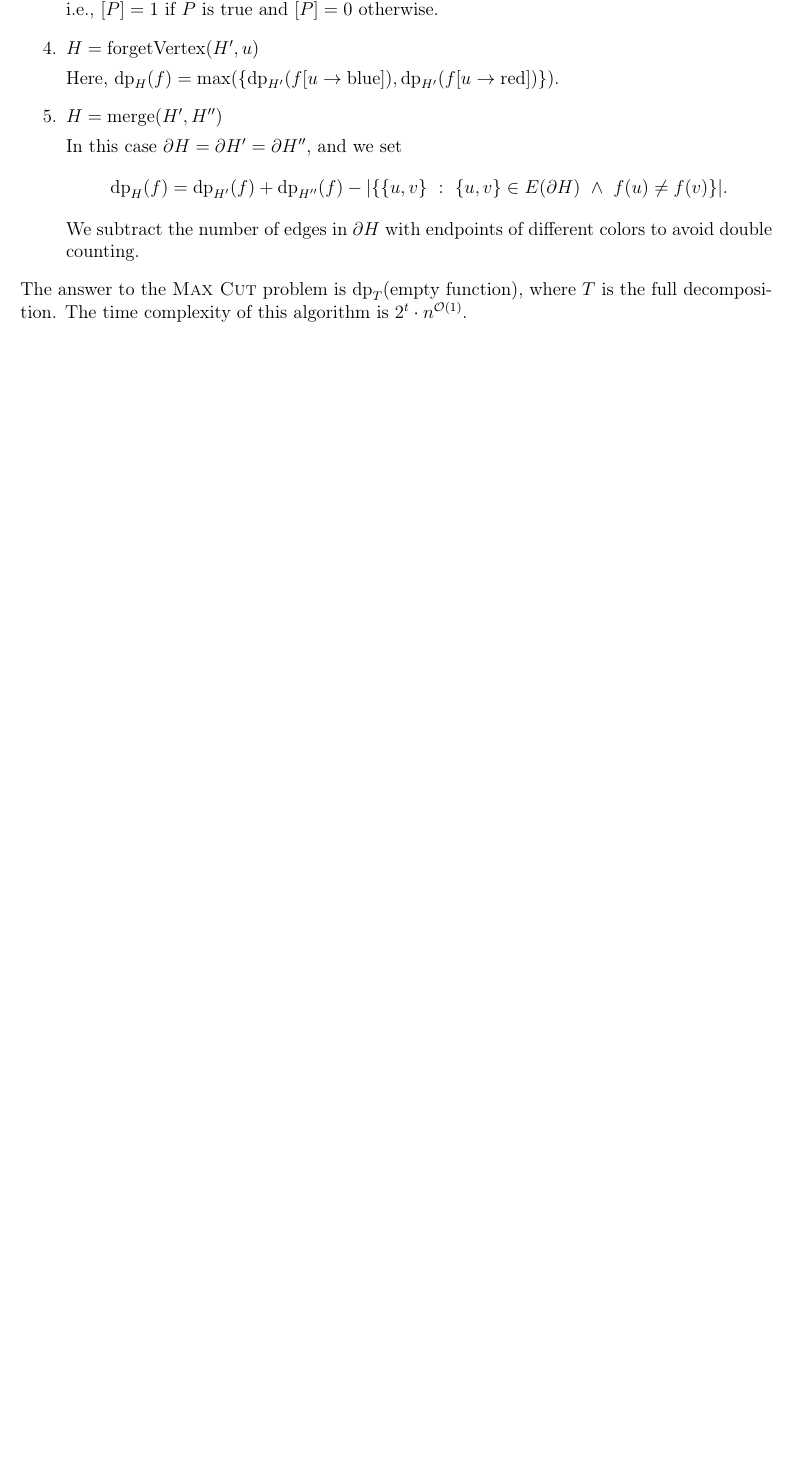
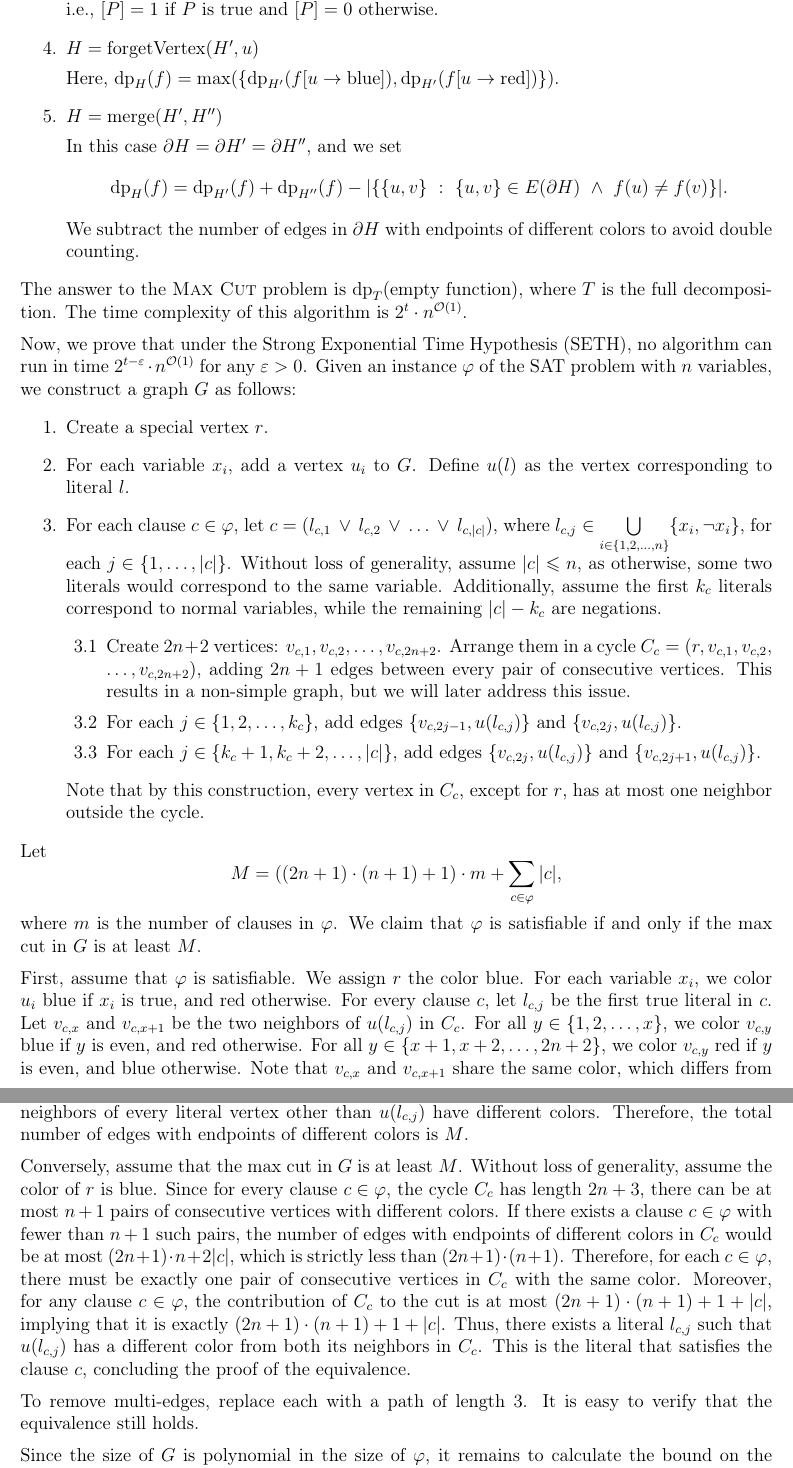
Before and after one commit to wawszczakd/ALGPAR-assignments, a LaTeX problem sheet (assignment-3/dw440014-assignment3.tex): part of page 4 of 4 before the commit and two parts of pages 4 and 5 of 5 after it, the two joined at a grey line, cut so that both start at the same text, the shorter picture padded with empty space. Compiled offline with pdfLaTeX.

Commit message:
Assignment 3 problem 4 second part

```diff
--- a/assignment-3/dw440014-assignment3.tex
+++ b/assignment-3/dw440014-assignment3.tex
@@ -319,3 +319,91 @@
 	\(\text{dp}_{T}(\text{empty function})\), where \(T\) is the full
 	decomposition. The time complexity of this algorithm is \(2^{t} \cdot
 	n^{\mathcal{O}(1)}\).
+
+	\medskip
+
+	Now, we prove that under the Strong Exponential Time Hypothesis (SETH), no
+	algorithm can run in time \(2^{t - \varepsilon} \cdot n^{\mathcal{O}(1)}\)
+	for any \(\varepsilon > 0\). Given an instance \(\varphi\) of the SAT
+	problem with \(n\) variables, we construct a graph \(G\) as follows:
+	\begin{enumerate}
+		\item Create a special vertex \(r\).
+		\item For each variable \(x_{i}\), add a vertex \(u_{i}\) to \(G\).
+		      Define \(u(l)\) as the vertex corresponding to literal \(l\).
+		\item For each clause \(c \in \varphi\), let \(c = (l_{c, 1} \ \vee \
+		      l_{c, 2} \ \vee \ \ldots \ \vee \ l_{c, |c|})\), where \(l_{c, j}
+		      \in \bigcup\limits_{i \in \{1, 2, \ldots, n\}} \{x_{i}, \neg
+		      x_{i}\}\), for each \(j \in \{1, \ldots, |c|\}\). Without loss of
+		      generality, assume \(|c| \leqslant n\), as otherwise, some two
+		      literals would correspond to the same variable. Additionally,
+		      assume the first \(k_{c}\) literals correspond to normal
+		      variables, while the remaining \(|c| - k_{c}\) are negations.
+		      \begin{enumerate}[label=\theenumi.\arabic*]
+		          \item Create \(2n + 2\) vertices: \(v_{c, 1}, v_{c, 2},
+		                \ldots, v_{c, 2n + 2}\). Arrange them in a cycle
+		                \(C_{c} = (r, v_{c, 1}, v_{c, 2}, \allowbreak \ldots,
+		                v_{c, 2n + 2})\), adding \(2n + 1\) edges between every
+		                pair of consecutive vertices. This results in a
+		                non-simple graph, but we will later address this issue.
+		          \item For each \(j \in \{1, 2, \ldots, k_{c}\}\), add edges
+		                \(\{v_{c, 2j - 1}, u(l_{c, j})\}\) and
+		                \(\{v_{c, 2j}, u(l_{c, j})\}\).
+		          \item For each \(j \in \{k_{c} + 1, k_{c} + 2, \ldots,
+		                |c|\}\), add edges \(\{v_{c, 2j}, u(l_{c, j})\}\) and
+		                \(\{v_{c, 2j + 1}, u(l_{c, j})\}\).
+		      \end{enumerate}
+		      Note that by this construction, every vertex in \(C_{c}\), except
+		      for \(r\), has at most one neighbor outside the cycle.
+	\end{enumerate}
+	Let
+	\[ M = ((2n + 1) \cdot (n + 1) + 1) \cdot m + \sum\limits_{c \in \varphi}
+	|c| \text{,} \]
+	where \(m\) is the number of clauses in \(\varphi\). We claim that
+	\(\varphi\) is satisfiable if and only if the max cut in \(G\) is at least
+	\(M\).
+
+	\medskip
+
+	First, assume that \(\varphi\) is satisfiable. We assign \(r\) the color
+	blue. For each variable \(x_{i}\), we color \(u_{i}\) blue if \(x_{i}\) is
+	true, and red otherwise. For every clause \(c\), let \(l_{c, j}\) be the
+	first true literal in \(c\). Let \(v_{c, x}\) and \(v_{c, x + 1}\) be the
+	two neighbors of \(u(l_{c, j})\) in \(C_{c}\). For all \(y \in \{1, 2,
+	\ldots, x\}\), we color \(v_{c, y}\) blue if \(y\) is even, and red
+	otherwise. For all \(y \in \{x + 1, x + 2, \ldots, 2n + 2\}\), we color
+	\(v_{c, y}\) red if \(y\) is even, and blue otherwise. Note that
+	\(v_{c, x}\) and \(v_{c, x + 1}\) share the same color, which differs from
+	the color of \(u(l_{c, j})\), while the remaining vertices in \(C_{c}\)
+	alternate in color. Thus, the number of edges with endpoints of different
+	colors in \(C_{c}\) is exactly \((2n + 1) \cdot (n + 1) + 1 + |c|\), since
+	the neighbors of every literal vertex other than \(u(l_{c, j})\) have
+	different colors. Therefore, the total number of edges with endpoints of
+	different colors is \(M\).
+
+	\medskip
+
+	Conversely, assume that the max cut in \(G\) is at least \(M\). Without loss
+	of generality, assume the color of \(r\) is blue. Since for every clause \(c
+	\in \varphi\), the cycle \(C_{c}\) has length \(2n + 3\), there can be at
+	most \(n + 1\) pairs of consecutive vertices with different colors. If there
+	exists a clause \(c \in \varphi\) with fewer than \(n + 1\) such pairs, the
+	number of edges with endpoints of different colors in \(C_{c}\) would be at
+	most \((2n + 1) \cdot n + 2|c|\), which is strictly less than \((2n + 1)
+	\cdot (n + 1)\). Therefore, for each \(c \in \varphi\), there must be
+	exactly one pair of consecutive vertices in \(C_{c}\) with the same color.
+	Moreover, for any clause \(c \in \varphi\), the contribution of \(C_{c}\) to
+	the cut is at most \((2n + 1) \cdot (n + 1) + 1 + |c|\), implying that it is
+	exactly \((2n + 1) \cdot (n + 1) + 1 + |c|\). Thus, there exists a literal
+	\(l_{c, j}\) such that \(u(l_{c, j})\) has a different color from both its
+	neighbors in \(C_{c}\). This is the literal that satisfies the clause \(c\),
+	concluding the proof of the equivalence.
+
+	\medskip
+
+	To remove multi-edges, replace each with a path of length \(3\). It is easy
+	to verify that the equivalence still holds.
+
+	\medskip
+
+	Since the size of \(G\) is polynomial in the size of \(\varphi\), it remains
+	to calculate the bound on the treewidth of \(G\). The treewidth of each path
```
Also changed, not shown: assignment-3/dw440014-assignment3.pdf, assignment-3/dw440014-assignment3.tex (15 more changed lines).
